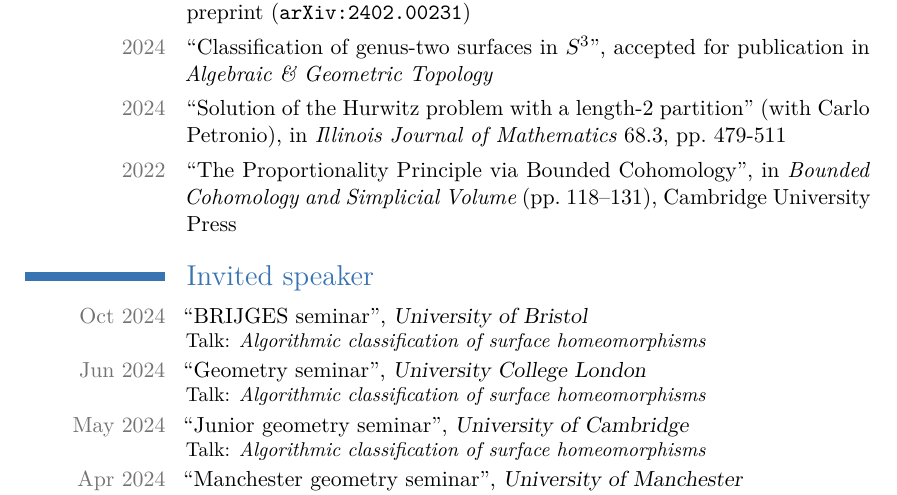
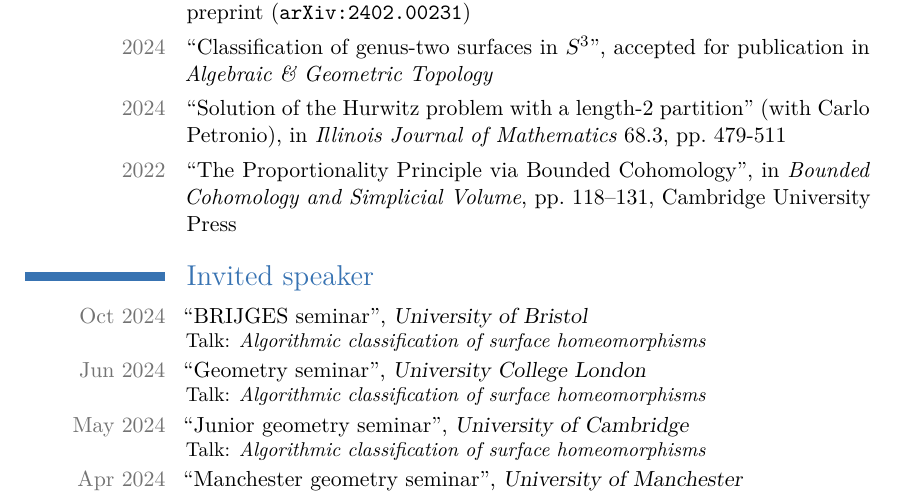
Before and after one commit to filippobaroni/academic-cv, a LaTeX CV (cv.tex): part of page 1 of 2, cut so that both start at the same text. Compiled offline with XeLaTeX.

Commit message:
Slight style changes to Hurwitz publication.

```diff
--- a/cv.tex
+++ b/cv.tex
@@ -77,7 +77,7 @@
 % \cvarxivpreprint{2023}{Solution of the Hurwitz problem with a length-$2$ partition}[Carlo Petronio]{2305.06634}
 \mycvline{2024}{``Solution of the Hurwitz problem with a length-$2$ partition'' (with Carlo Petronio), in \emph{Illinois Journal of Mathematics} 68.3, pp.~479-511}
 % \mycvline{2024}{\fullcite{hurwitz-existence-problem-length-2}}
-\mycvline{2022}{``The Proportionality Principle via Bounded Cohomology'', in \emph{Bounded Cohomology and Simplicial Volume} (pp.~118--131), Cambridge University Press}
+\mycvline{2022}{``The Proportionality Principle via Bounded Cohomology'', in \emph{Bounded Cohomology and Simplicial Volume}, pp.~118--131, Cambridge University Press}
 
 
 
```
Also changed, not shown: cv.pdf.
